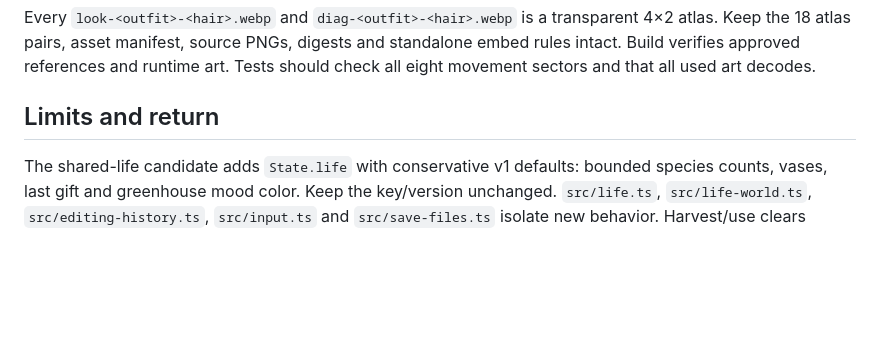
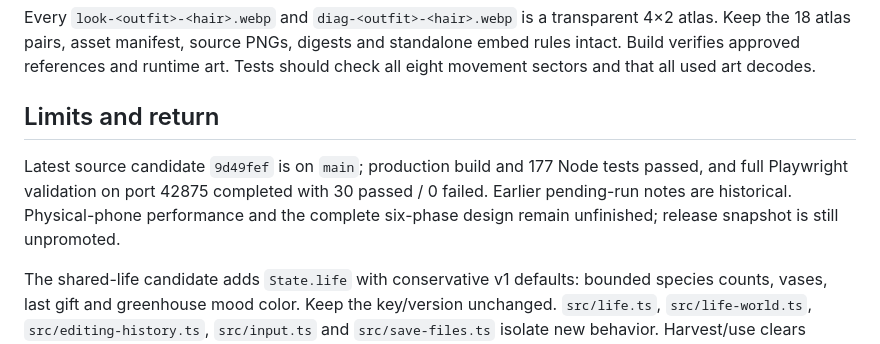
Before and after one commit to hamedharami-hub/game, a Markdown page: docs/HANDOFF.md, the part around the change. GitHub-like rendering; blank space fills up the shorter version.

```diff
--- a/docs/HANDOFF.md
+++ b/docs/HANDOFF.md
@@ -38,6 +38,8 @@ Every `look-<outfit>-<hair>.webp` and `diag-<outfit>-<hair>.webp` is a transpare
 
 ## Limits and return
 
+Latest source candidate `9d49fef` is on `main`; production build and 177 Node tests passed, and full Playwright validation on port 42875 completed with 30 passed / 0 failed. Earlier pending-run notes are historical. Physical-phone performance and the complete six-phase design remain unfinished; release snapshot is still unpromoted.
+
 The shared-life candidate adds `State.life` with conservative v1 defaults: bounded species counts, vases, last gift and greenhouse mood color. Keep the key/version unchanged. `src/life.ts`, `src/life-world.ts`, `src/editing-history.ts`, `src/input.ts` and `src/save-files.ts` isolate new behavior. Harvest/use clears layout history to prevent duplicate product rewards. `tests/shared-life.spec.ts` exercises the real UI and persistence. Standalone export no longer copies to release automatically; promote only after validation. See `IMPLEMENTATION_PLAN.fa.md` for unimplemented full-plan features.
 
 `src/breeding.ts` implements two explicit living-parent crosses; hybrid species persist through the existing plant/inventory decoder. `src/editing-camera.ts` bounds the session-only building camera. `src/home-layout.ts` defines the original home's doorway/walls and furniture arrangement values; `State.life.homeArrangement` defaults to tea for legacy saves. Home and photo framing passed focused browser checks at both sizes; complete latest browser validation remains pending. Placed cottages/cabins do not have interiors. `src/resident-routine.ts` provides short active-time routes and contextual greetings; local obstacle lists refresh on layout edits.
```
Also changed, not shown: docs/IMPLEMENTATION_PLAN.fa.md (+2 -0 lines), docs/VALIDATION.md (+9 -0 lines).
